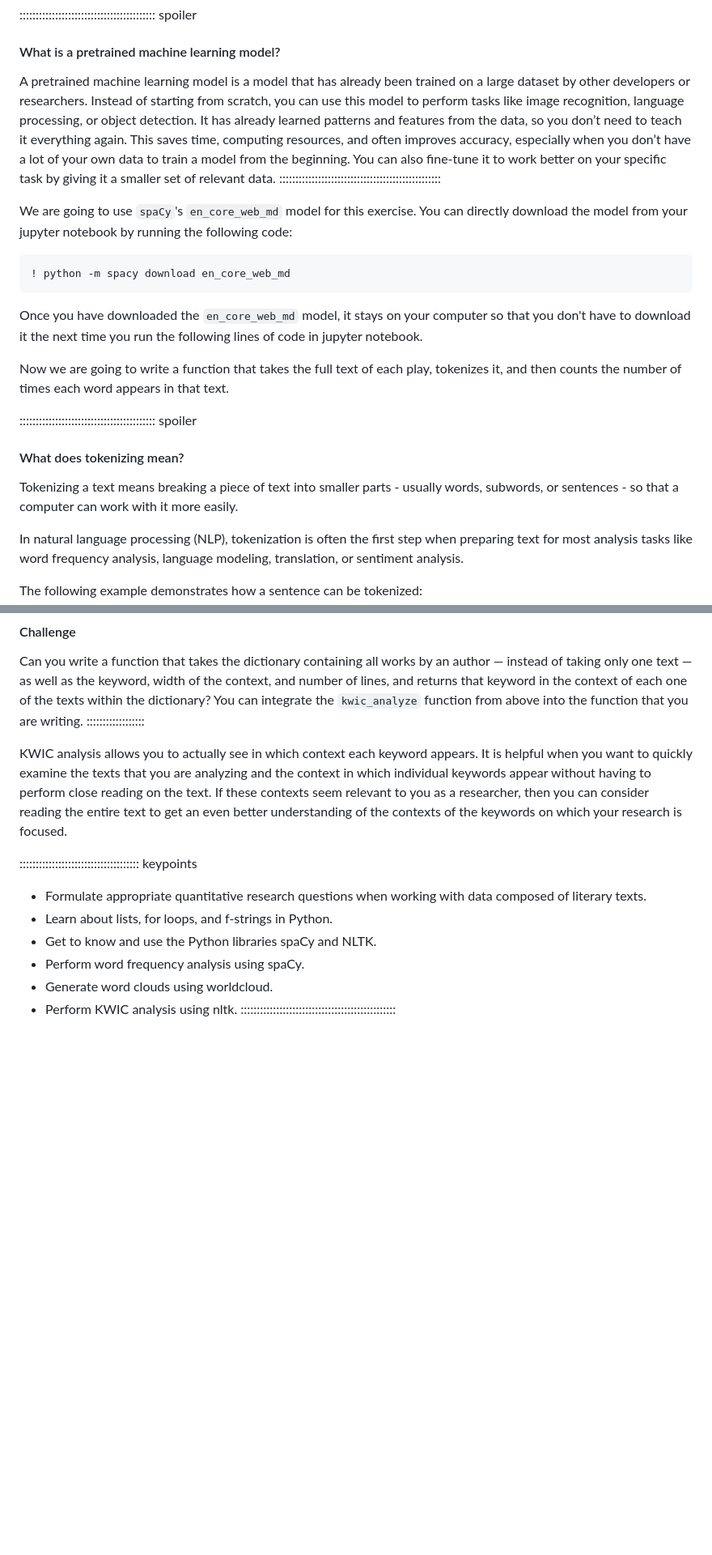
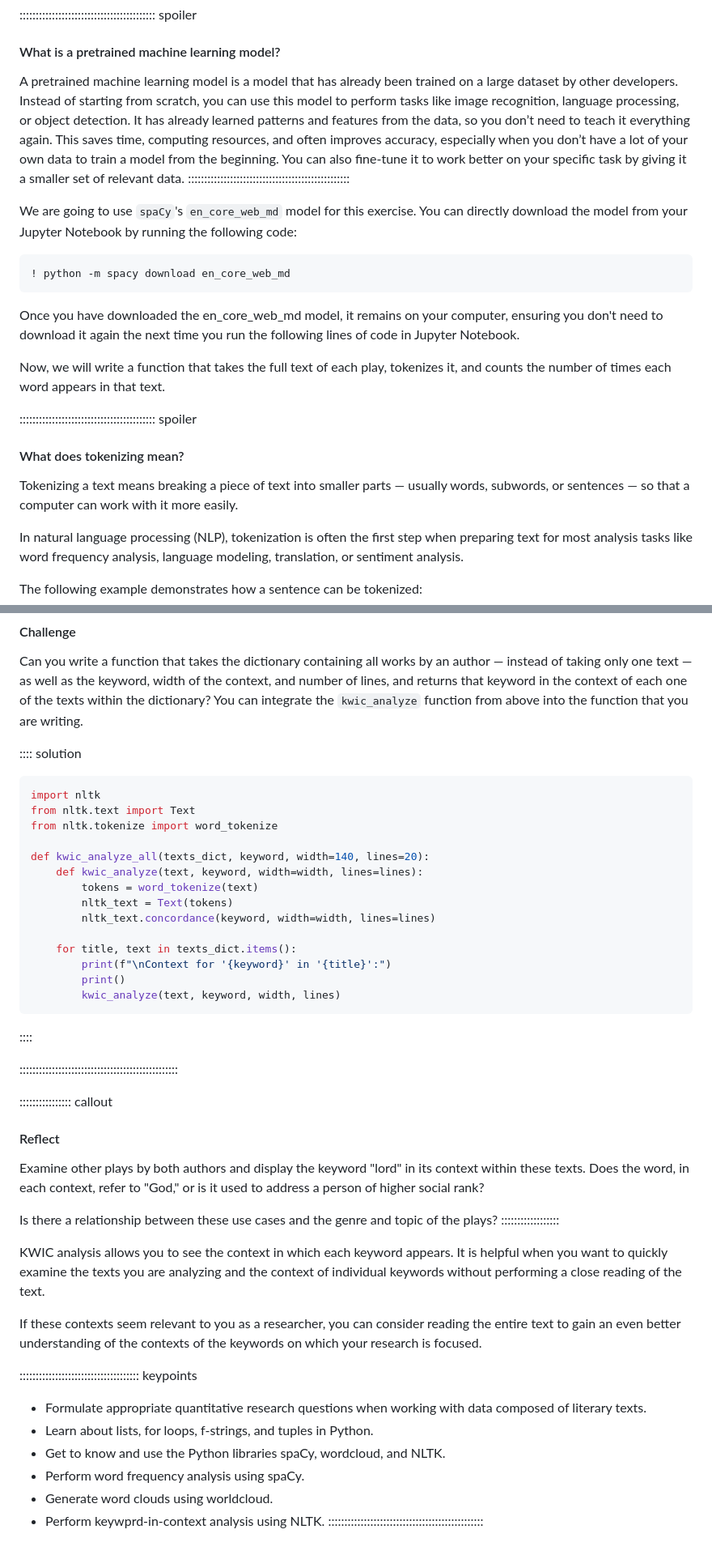
Before and after one commit to Goli-SF/python_101_humanities, a Markdown page: episodes/02_analyze_text_data.md, 2 parts joined by grey strips. Shown at 81% size. GitHub-like rendering; blank space fills up the shorter version.

````diff
--- a/episodes/02_analyze_text_data.md
+++ b/episodes/02_analyze_text_data.md
@@ -363,7 +361,7 @@ library `spaCy` offers.
 #### What is a pretrained machine learning model?
 
 A pretrained machine learning model is a model that has already been trained on
-a large dataset by other developers or researchers. Instead of starting from scratch,
+a large dataset by other developers. Instead of starting from scratch,
 you can use this model to perform tasks like image recognition, language processing,
 or object detection. It has already learned patterns and features from the data,
 so you don’t need to teach it everything again. This saves time, computing resources,
@@ -374,25 +372,25 @@ set of relevant data.
 ::::::::::::::::::::::::::::::::::::::::::::::::::
 
 We are going to use `spaCy`'s `en_core_web_md` model for this exercise. You can
-directly download the model from your jupyter notebook by running the following
+directly download the model from your Jupyter Notebook by running the following
 code:
 
 ``` python
 ! python -m spacy download en_core_web_md
 ```
 
-Once you have downloaded the `en_core_web_md` model, it stays on your computer so
-that you don't have to download it the next time you run the following lines of code
-in jupyter notebook.
+Once you have downloaded the en_core_web_md model, it remains on your
+computer, ensuring you don't need to download it again the next time you run
+the following lines of code in Jupyter Notebook.
 
-Now we are going to write a function that takes the full text of each play, tokenizes
-it, and then counts the number of times each word appears in that text.
+Now, we will write a function that takes the full text of each play, tokenizes
+it, and counts the number of times each word appears in that text.
 
 :::::::::::::::::::::::::::::::::::::::::: spoiler
 #### What does tokenizing mean?
 
-Tokenizing a text means breaking a piece of text into smaller parts - usually words,
-subwords, or sentences - so that a computer can work with it more easily.
+Tokenizing a text means breaking a piece of text into smaller parts — usually words,
+subwords, or sentences — so that a computer can work with it more easily.
 
 In natural language processing (NLP), tokenization is often the first
 step when preparing text for most analysis tasks like word frequency analysis,
@@ -895,22 +909,54 @@ instead of taking only one text — as well as the keyword, width of the context
 and number of lines, and returns that keyword in the context of each one of the
 texts within the dictionary? You can integrate the `kwic_analyze` function
 from above into the function that you are writing.
+
+:::: solution
+``` python
+import nltk
+from nltk.text import Text
+from nltk.tokenize import word_tokenize
+
+def kwic_analyze_all(texts_dict, keyword, width=140, lines=20):
+    def kwic_analyze(text, keyword, width=width, lines=lines):
+        tokens = word_tokenize(text)
+        nltk_text = Text(tokens)
+        nltk_text.concordance(keyword, width=width, lines=lines)
+
+    for title, text in texts_dict.items():
+        print(f"\nContext for '{keyword}' in '{title}':")
+        print()
+        kwic_analyze(text, keyword, width, lines)
+```
+::::
+
+:::::::::::::::::::::::::::::::::::::::::::::::::
+
+:::::::::::::::: callout
+#### Reflect
+
+Examine other plays by both authors and display the keyword "lord" in its
+context within these texts. Does the word, in each context, refer to "God,"
+or is it used to address a person of higher social rank?
+
+Is there a relationship between these use cases and the genre and topic of the
+plays?
 ::::::::::::::::::
 
-KWIC analysis allows you to actually see in which context each keyword appears. It is helpful
-when you want to quickly examine the texts that you are analyzing and the context in which
-individual keywords appear without having to perform close reading on the text. If these
-contexts seem relevant to you as a researcher, then you can consider reading the entire
-text to get an even better understanding of the contexts of the keywords on which your
-research is focused.
+KWIC analysis allows you to see the context in which each keyword appears.
+It is helpful when you want to quickly examine the texts you are analyzing and
+the context of individual keywords without performing a close reading of the text.
+
+If these contexts seem relevant to you as a researcher, you can consider reading
+the entire text to gain an even better understanding of the contexts of the
+keywords on which your research is focused.
 
 
 ::::::::::::::::::::::::::::::::::::: keypoints
 - Formulate appropriate quantitative research questions when working with
 data composed of literary texts.
-- Learn about lists, for loops, and f-strings in Python.
-- Get to know and use the Python libraries spaCy and NLTK.
+- Learn about lists, for loops, f-strings, and tuples in Python.
+- Get to know and use the Python libraries spaCy, wordcloud, and NLTK.
 - Perform word frequency analysis using spaCy.
 - Generate word clouds using worldcloud.
-- Perform KWIC analysis using nltk.
+- Perform keywprd-in-context analysis using NLTK.
 ::::::::::::::::::::::::::::::::::::::::::::::::
````
Also changed, not shown: other parts of episodes/02_analyze_text_data.md (+112 -98 lines), episodes/fig/output_16.png.
